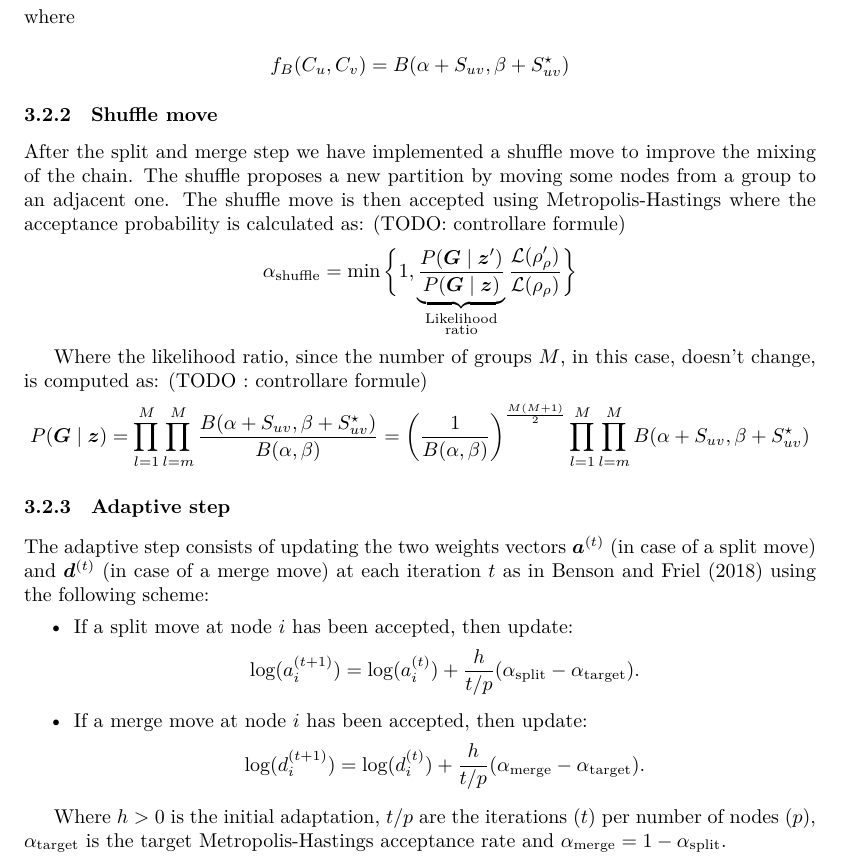
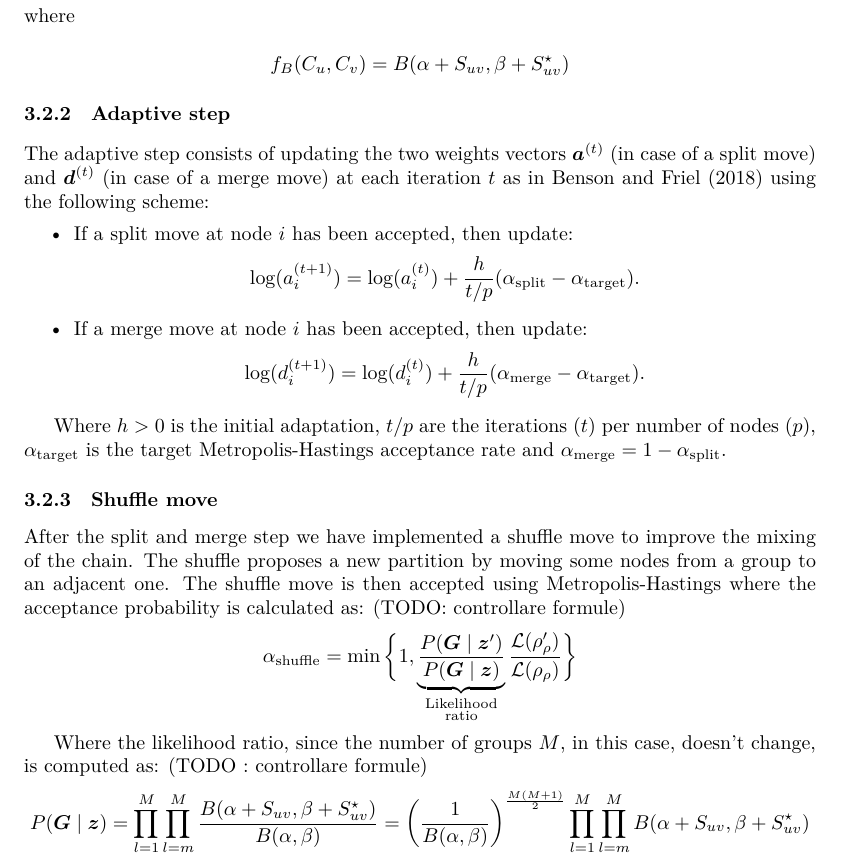
Before and after one commit to teobucci/bayesian-statistics-project, a LaTeX paper (report/main.tex, which reads report/content.tex): part of page 6 of 9, cut so that both start at the same text. Compiled offline with XeLaTeX.

Commit message:
Move adaptive before shuffle

```diff
--- a/report/content.tex
+++ b/report/content.tex
@@ -162,6 +162,23 @@ where
     f_B(C_u, C_v) = B(\alpha+S_{uv},\beta+S^{\star}_{uv})
 \]
 
+\subsubsection{Adaptive step}
+
+The adaptive step consists of updating the two weights vectors $\bm{a}^{(t)}$ (in case of a split move) and $\bm{d}^{(t)}$ (in case of a merge move) at each iteration $t$ as in \textcite{bensonAdaptiveMCMCMultiple2018} using the following scheme:
+    \begin{itemize}
+        \item If a split move at node $i$ has been accepted, then update:
+        \[
+            \log (a_i^{(t+1)})=\log (a_i^{(t)})+\frac{h}{t/p}(\alpha_{\text{split}}-\alpha_{\text{target}}) .
+        \]
+        \item If a merge move at node $i$ has been accepted, then update:
+        \[
+            \log (d_i^{(t+1)})=\log (d_i^{(t)})+\frac{h}{t/p}(\alpha_{\text{merge}}-\alpha_{\text{target}}) .
+        \]
+    \end{itemize}
+
+Where $h>0$ is the initial adaptation, $t/p$ are the iterations $(t)$ per number of nodes $(p)$, $\alpha_{\text{target}}$ is the target Metropolis-Hastings acceptance rate and $\alpha_{\text{merge}} = 1 - \alpha_{\text{split}}$.
+
+
 \subsubsection{Shuffle move}
 
 After the split and merge step we have implemented a shuffle move to improve the mixing of the chain. The shuffle proposes a new partition by moving some nodes from a group to an adjacent one.
@@ -178,22 +195,6 @@ Where the likelihood ratio, since  the number of groups $M$, in this case, doesn
  \[
    P(\bm{G}\mid \bm{z}) = \prod_{l=1}^M \prod_{l=m}^M \frac{B(\alpha+S_{uv},\beta+S^{\star}_{uv})}{B(\alpha,\beta)} = \left(\frac{1}{B(\alpha,\beta)}\right)^\frac{M(M+1)}{2}\prod_{l=1}^M \prod_{l=m}^M B(\alpha+S_{uv},\beta+S^{\star}_{uv})
 \]
-
-\subsubsection{Adaptive step}
-
-The adaptive step consists of updating the two weights vectors $\bm{a}^{(t)}$ (in case of a split move) and $\bm{d}^{(t)}$ (in case of a merge move) at each iteration $t$ as in \textcite{bensonAdaptiveMCMCMultiple2018} using the following scheme:
-    \begin{itemize}
-        \item If a split move at node $i$ has been accepted, then update:
-		\[
-		    \log (a_i^{(t+1)})=\log (a_i^{(t)})+\frac{h}{t/p}(\alpha_{\text{split}}-\alpha_{\text{target}}) .
-		\]
-        \item If a merge move at node $i$ has been accepted, then update:
-		\[
-		    \log (d_i^{(t+1)})=\log (d_i^{(t)})+\frac{h}{t/p}(\alpha_{\text{merge}}-\alpha_{\text{target}}) .
-		\]
-    \end{itemize}
-
-Where $h>0$ is the initial adaptation, $t/p$ are the iterations $(t)$ per number of nodes $(p)$, $\alpha_{\text{target}}$ is the target Metropolis-Hastings acceptance rate and $\alpha_{\text{merge}} = 1 - \alpha_{\text{split}}$.
 
 \subsection{Posterior Graph}
 
```
